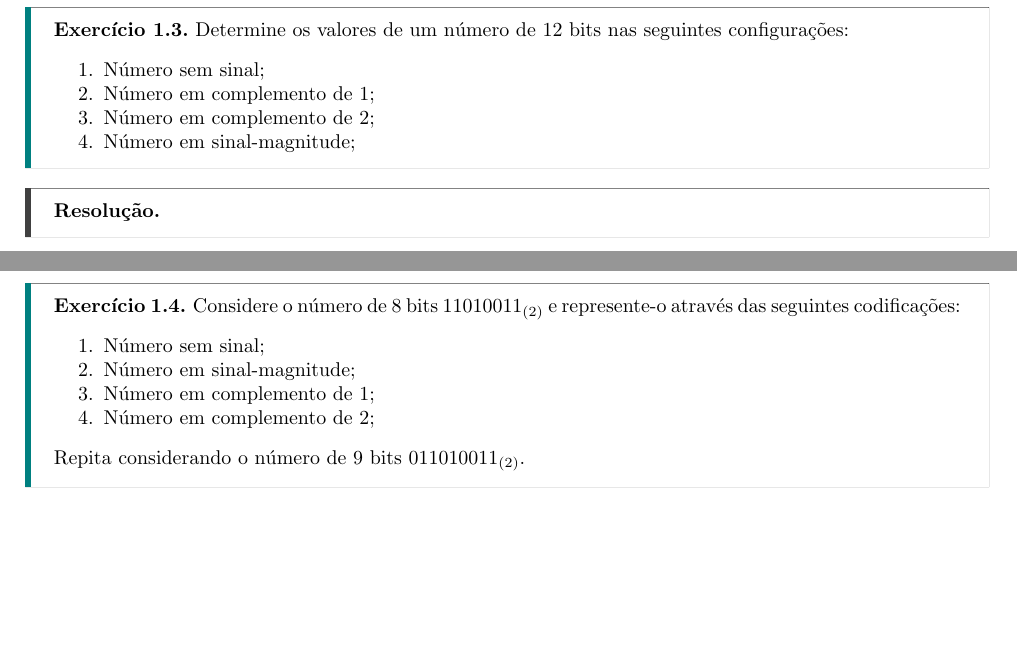
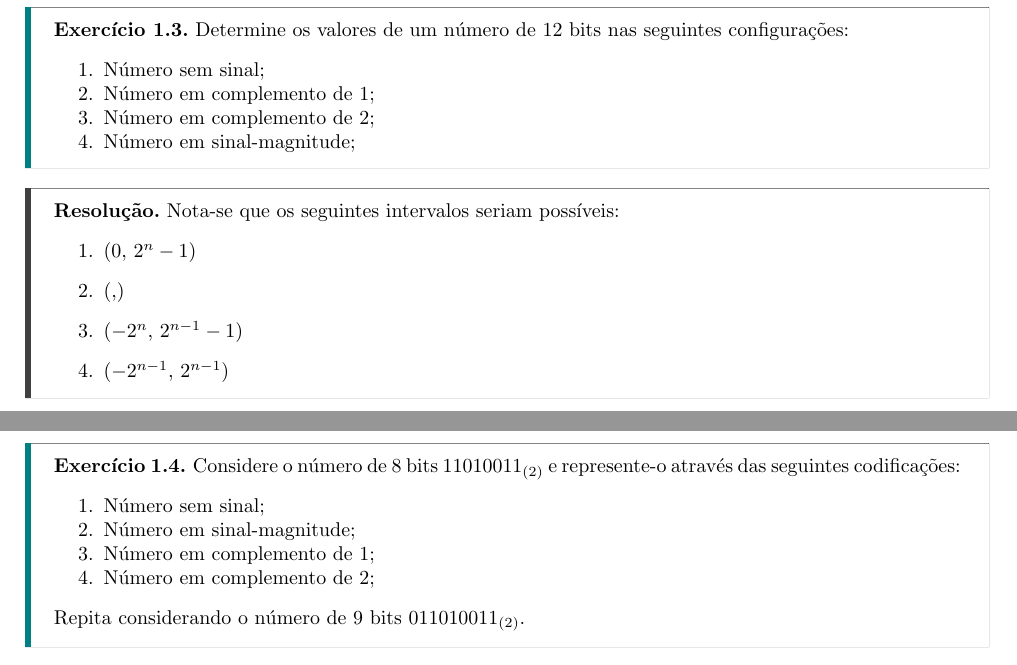
Before and after one commit to tr0fin0/classes_unicamp, a LaTeX document (es572/es572_ex03.tex): two parts of pages 5 and 6 of 10, joined at a grey line, cut so that both start at the same text, the shorter picture padded with empty space. Compiled offline with pdfLaTeX.

Commit message:
:construction: add solution 3

```diff
--- a/es572/es572_ex03.tex
+++ b/es572/es572_ex03.tex
@@ -143,7 +143,13 @@
                     \end{enumerate}
             \end{exercise}
             \begin{resolution}
-
+                Nota-se que os seguintes intervalos seriam possíveis:
+                    \begin{enumerate}
+                        \item (0, $2^{n}-1$)
+                        \item (,)
+                        \item ($-2^{n}$, $2^{n-1}-1$)
+                        \item ($-2^{n-1}$, $2^{n-1}$)
+                    \end{enumerate}
             \end{resolution}
 \newpage
 
```
